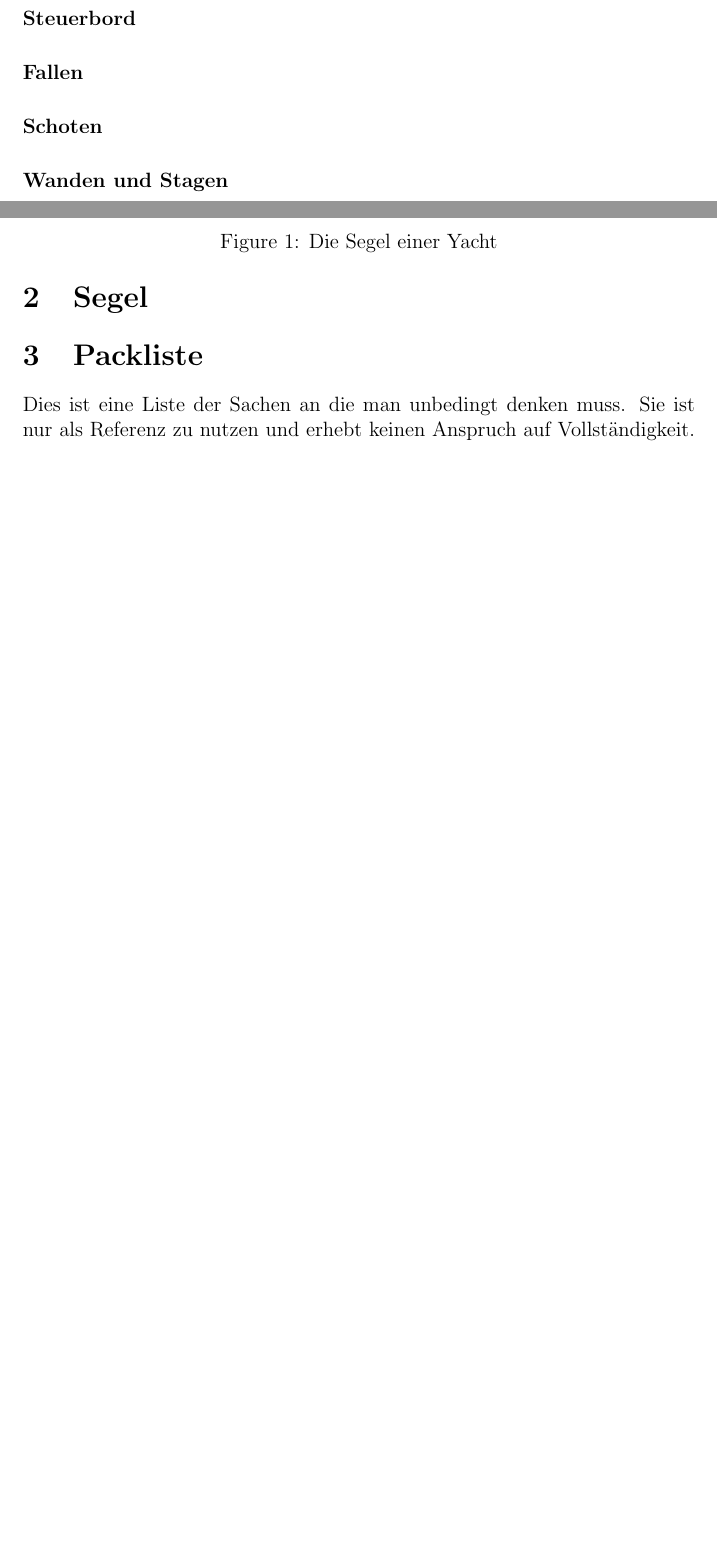
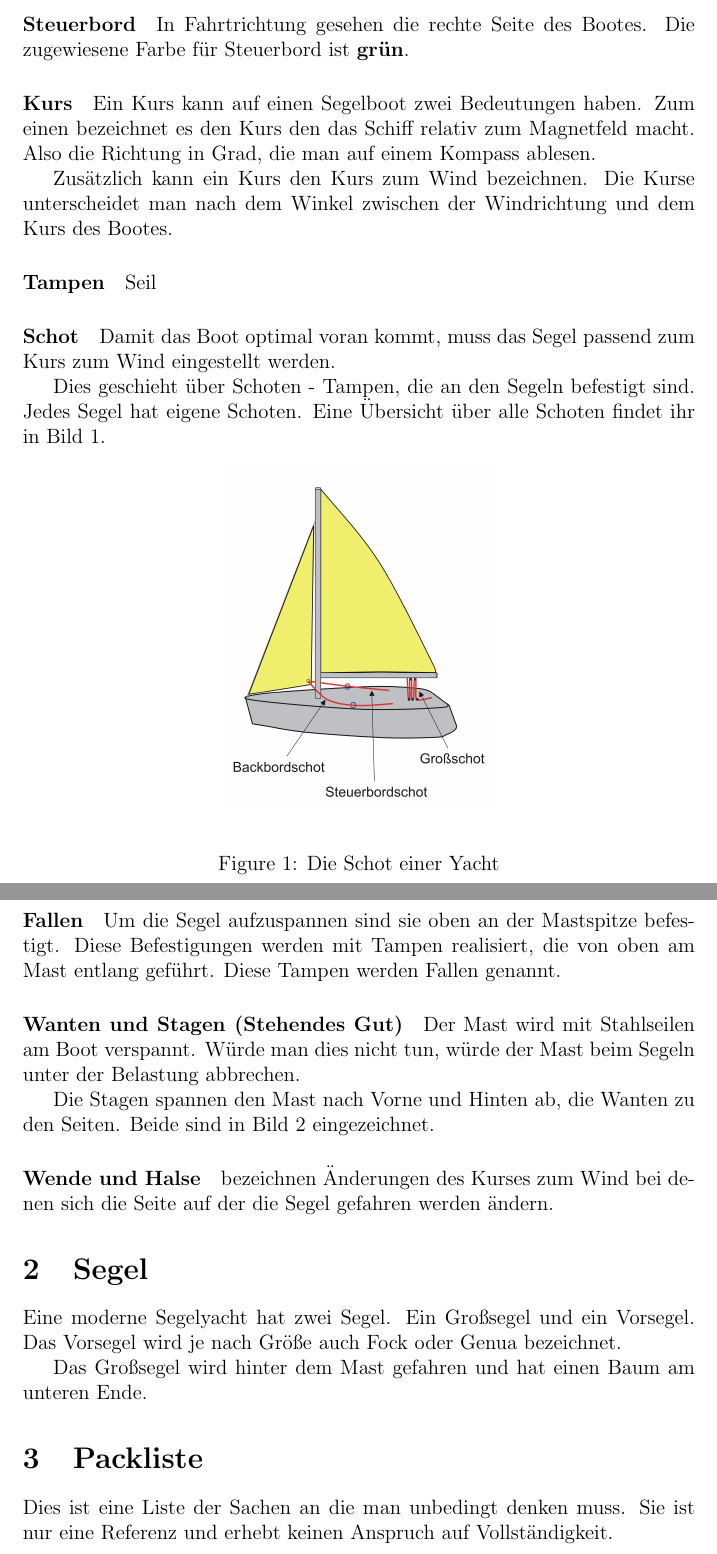
Before and after one commit to merten/segeln, a LaTeX paper (segeln.tex): two parts of pages 1 and 2 of 3 before the commit and two parts of pages 2 and 3 of 5 after it, joined at a grey line, cut at the place of the change, the shorter picture padded with empty space. Compiled offline with pdfLaTeX.

Commit message:
Erste Textversion

```diff
--- a/segeln.tex
+++ b/segeln.tex
@@ -24,9 +34,37 @@ Dieser Text soll eine kurze Einführung in das Thema Segeln sein. Es ist dafür
 \paragraph{Steuerbord}
+In Fahrtrichtung gesehen die rechte Seite des Bootes. Die zugewiesene Farbe für Steuerbord ist \textbf{grün}.
+
+\paragraph{Kurs}
+Ein Kurs kann auf einen Segelboot zwei Bedeutungen haben. Zum einen bezeichnet es den Kurs den das Schiff relativ zum Magnetfeld macht. Also die Richtung in Grad, die man auf einem Kompass ablesen.
+
+Zusätzlich kann ein Kurs den Kurs zum Wind bezeichnen. Die Kurse unterscheidet man nach dem Winkel zwischen der Windrichtung und dem Kurs des Bootes.
+
+\paragraph{Tampen}
+Seil
+
+\paragraph{Schot}
+Damit das Boot optimal voran kommt, muss das Segel passend zum Kurs zum Wind eingestellt werden.
+
+Dies geschieht über Schoten - Tampen, die an den Segeln befestigt sind. Jedes Segel hat eigene Schoten. Eine Übersicht über alle Schoten findet ihr in Bild \ref{schoten}.
+
+\begin{figure}[h!]
+\begin{center}
+\label{schoten}
+\includegraphics[scale=0.4]{bilder/schoten.png}
+\end{center}
+\caption{Die Schot einer Yacht}
+\end{figure}
+
 \paragraph{Fallen}
+Um die Segel aufzuspannen sind sie oben an der Mastspitze befestigt. Diese Befestigungen werden mit Tampen realisiert, die von oben am Mast entlang geführt. Diese Tampen werden Fallen genannt.
 
-\paragraph{Schoten}
+\paragraph{Wanten und Stagen (Stehendes Gut)}
+Der Mast wird mit Stahlseilen am Boot verspannt. Würde man dies nicht tun, würde der Mast beim Segeln unter der Belastung abbrechen.
 
-\paragraph{Wanden und Stagen}
+Die Stagen spannen den Mast nach Vorne und Hinten ab, die Wanten zu den Seiten. Beide sind in Bild \ref{segel} eingezeichnet.
+
+\paragraph{Wende und Halse}
+bezeichnen Änderungen des Kurses zum Wind bei denen sich die Seite auf der die Segel gefahren werden ändern.
 
 \section{Segel}
 
@@ -37,6 +76,11 @@ Dieser Text soll eine kurze Einführung in das Thema Segeln sein. Es ist dafür
 \caption{Die Segel einer Yacht}
 \end{figure}
 
+Eine moderne Segelyacht hat zwei Segel. Ein Großsegel und ein Vorsegel.
+Das Vorsegel wird je nach Größe auch Fock oder Genua bezeichnet.
+
+Das Großsegel wird hinter dem Mast gefahren und hat einen Baum am unteren Ende.
+
 \section{Packliste}
-Dies ist eine Liste der Sachen an die man unbedingt denken muss. Sie ist nur als Referenz zu nutzen und erhebt keinen Anspruch auf Vollständigkeit.
+Dies ist eine Liste der Sachen an die man unbedingt denken muss. Sie ist nur eine Referenz und erhebt keinen Anspruch auf Vollständigkeit.
 
```
Also changed, not shown: segeln.tex (41 more changed lines).
